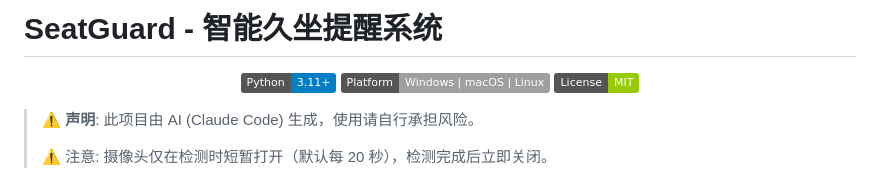
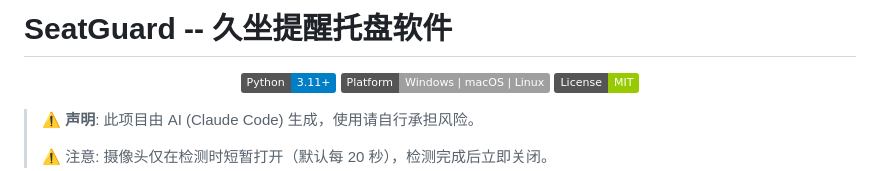
Before and after one commit to ooteki-teo/SeatGuardPure, a Markdown page: README.md, the part around the change. Rendered like a GitHub page; badges without logos.

```diff
--- a/README.md
+++ b/README.md
@@ -1,4 +1,4 @@
-# SeatGuard - 智能久坐提醒系统
+# SeatGuard -- 久坐提醒托盘软件
 
 <div align="center">
 
```
Also changed, not shown: README_zh.md (deleted, +0 -228 lines).
